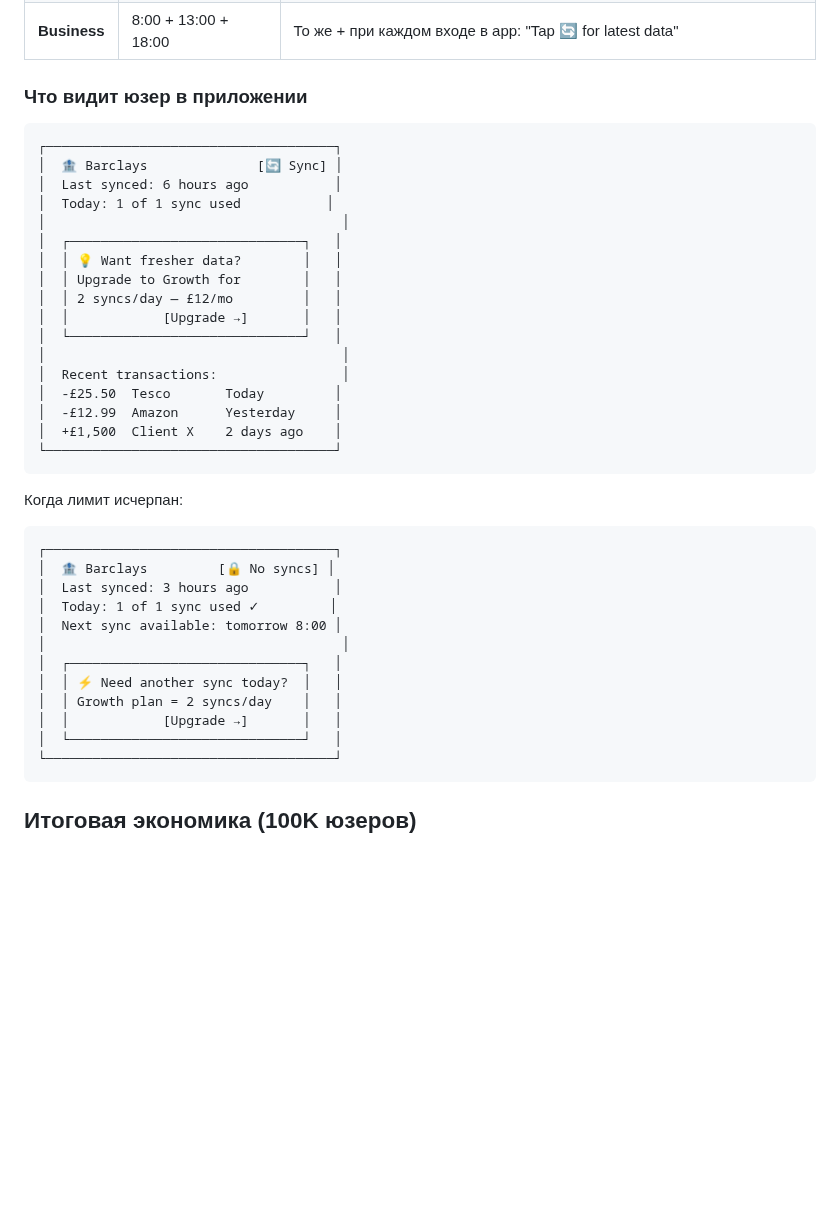
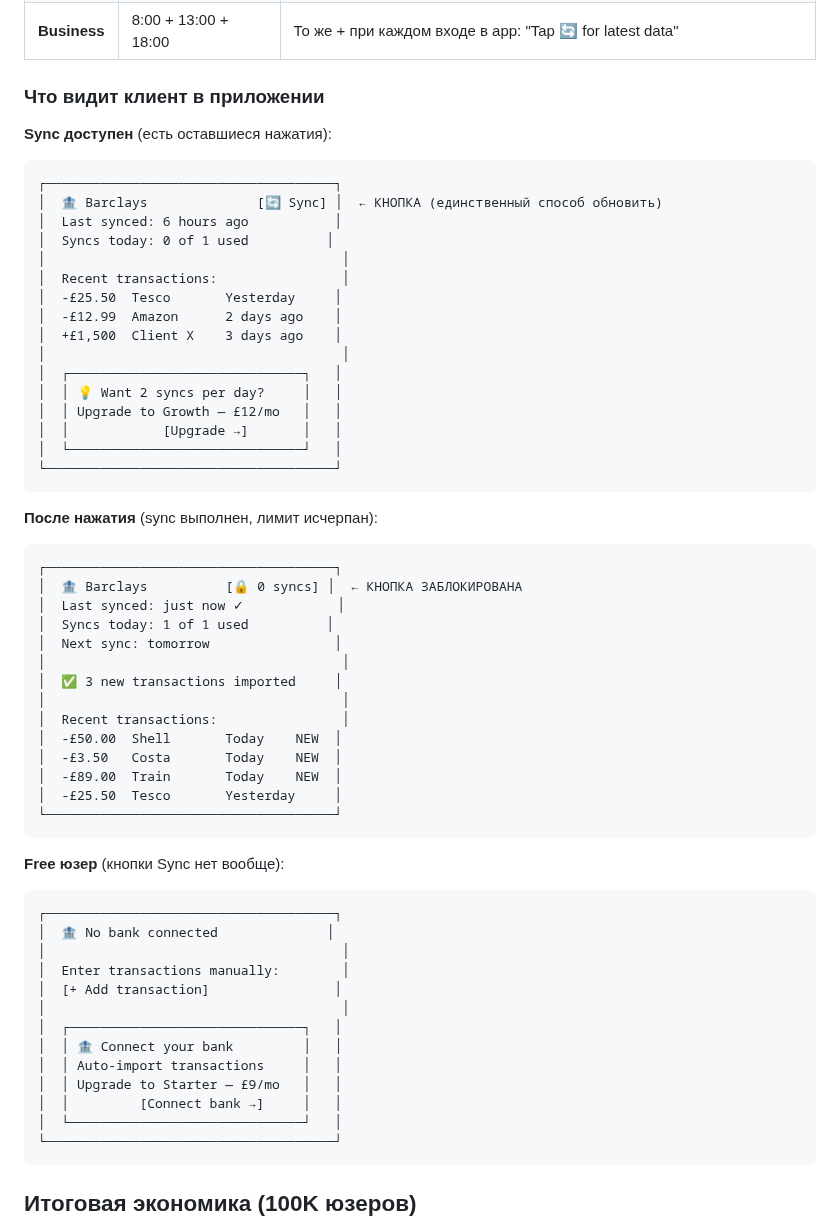
Before and after one commit to Skypromd/SelfMonitor, a Markdown page: BANK_SYNC_ECONOMICS.md, the part around one of its changes. GitHub-like rendering; blank space fills up the shorter version.

````diff
--- a/BANK_SYNC_ECONOMICS.md
+++ b/BANK_SYNC_ECONOMICS.md
@@ -112,41 +141,62 @@ Pro и Business из "дорогих" стали **высокомаржинал
 | **Pro** | 8:00 + 13:00 + 18:00 | "Morning sync" / "Lunchtime update" / "End of day summary" |
 | **Business** | 8:00 + 13:00 + 18:00 | То же + при каждом входе в app: "Tap 🔄 for latest data" |
 
-### Что видит юзер в приложении
+### Что видит клиент в приложении
+
+**Sync доступен** (есть оставшиеся нажатия):
 
 ```
 ┌─────────────────────────────────────┐
-│  🏦 Barclays              [🔄 Sync] │
+│  🏦 Barclays              [🔄 Sync] │  ← КНОПКА (единственный способ обновить)
 │  Last synced: 6 hours ago           │
-│  Today: 1 of 1 sync used           │
+│  Syncs today: 0 of 1 used          │
+│                                      │
+│  Recent transactions:                │
+│  -£25.50  Tesco       Yesterday     │
+│  -£12.99  Amazon      2 days ago    │
+│  +£1,500  Client X    3 days ago    │
 │                                      │
 │  ┌──────────────────────────────┐   │
-│  │ 💡 Want fresher data?        │   │
-│  │ Upgrade to Growth for        │   │
-│  │ 2 syncs/day — £12/mo         │   │
+│  │ 💡 Want 2 syncs per day?     │   │
+│  │ Upgrade to Growth — £12/mo   │   │
 │  │            [Upgrade →]       │   │
 │  └──────────────────────────────┘   │
-│                                      │
-│  Recent transactions:                │
-│  -£25.50  Tesco       Today         │
-│  -£12.99  Amazon      Yesterday     │
-│  +£1,500  Client X    2 days ago    │
 └─────────────────────────────────────┘
 ```
 
-Когда лимит исчерпан:
+**После нажатия** (sync выполнен, лимит исчерпан):
 
 ```
 ┌─────────────────────────────────────┐
-│  🏦 Barclays         [🔒 No syncs] │
-│  Last synced: 3 hours ago           │
-│  Today: 1 of 1 sync used ✓         │
-│  Next sync available: tomorrow 8:00 │
+│  🏦 Barclays          [🔒 0 syncs] │  ← КНОПКА ЗАБЛОКИРОВАНА
+│  Last synced: just now ✓            │
+│  Syncs today: 1 of 1 used          │
+│  Next sync: tomorrow                │
+│                                      │
+│  ✅ 3 new transactions imported     │
+│                                      │
+│  Recent transactions:                │
+│  -£50.00  Shell       Today    NEW  │
+│  -£3.50   Costa       Today    NEW  │
+│  -£89.00  Train       Today    NEW  │
+│  -£25.50  Tesco       Yesterday     │
+└─────────────────────────────────────┘
+```
+
+**Free юзер** (кнопки Sync нет вообще):
+
+```
+┌─────────────────────────────────────┐
+│  🏦 No bank connected              │
+│                                      │
+│  Enter transactions manually:        │
+│  [+ Add transaction]                │
 │                                      │
 │  ┌──────────────────────────────┐   │
-│  │ ⚡ Need another sync today?  │   │
-│  │ Growth plan = 2 syncs/day    │   │
-│  │            [Upgrade →]       │   │
+│  │ 🏦 Connect your bank         │   │
+│  │ Auto-import transactions     │   │
+│  │ Upgrade to Starter — £9/mo   │   │
+│  │         [Connect bank →]     │   │
 │  └──────────────────────────────┘   │
 └─────────────────────────────────────┘
 ```
````
Also changed, not shown: other parts of BANK_SYNC_ECONOMICS.md (+38 -9 lines).
